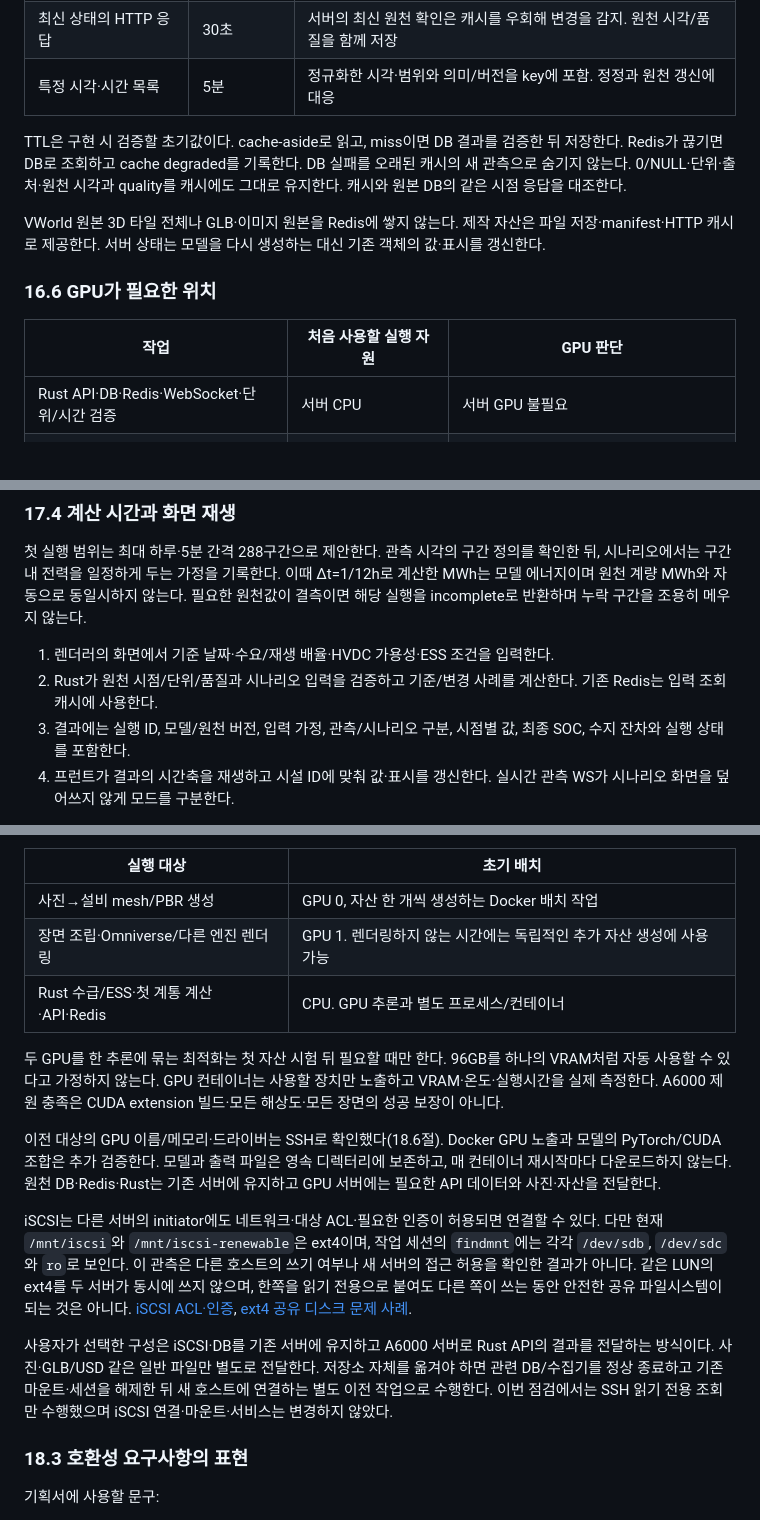
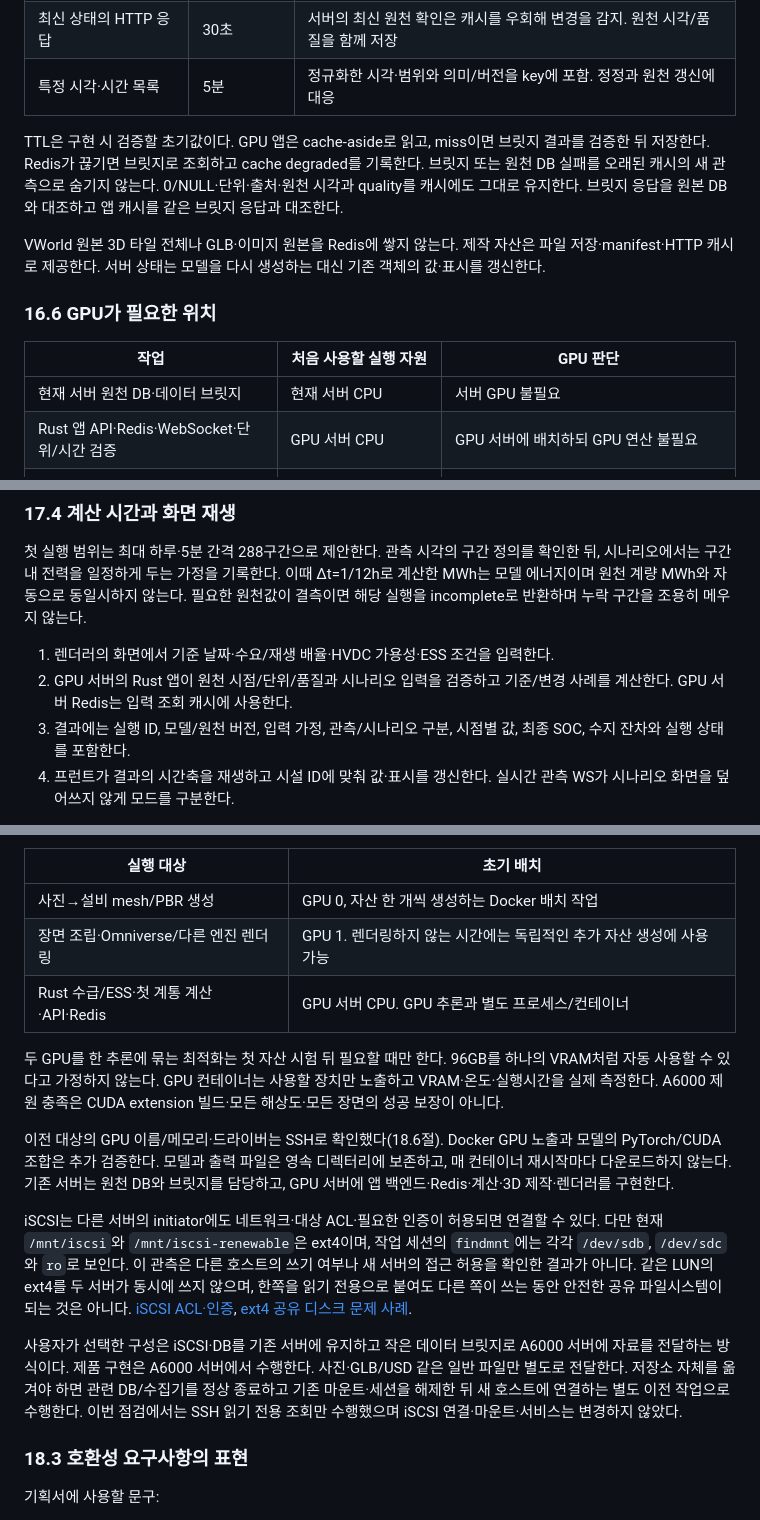
Before and after one commit to zongseung/Energy-Digital-Twin, a Markdown page: jeju_power_grid_digital_twin_design.md, 3 parts joined by grey strips. Rendered like a GitHub page.

```diff
--- a/jeju_power_grid_digital_twin_design.md
+++ b/jeju_power_grid_digital_twin_design.md
@@ -463,7 +466,7 @@ Rust 백엔드는 `axum`·`tokio`·`sqlx`·`serde`·비동기 `redis` 클라이
 | 최신 상태의 HTTP 응답 | 30초 | 서버의 최신 원천 확인은 캐시를 우회해 변경을 감지. 원천 시각/품질을 함께 저장 |
 | 특정 시각·시간 목록 | 5분 | 정규화한 시각·범위와 의미/버전을 key에 포함. 정정과 원천 갱신에 대응 |
 
-TTL은 구현 시 검증할 초기값이다. cache-aside로 읽고, miss이면 DB 결과를 검증한 뒤 저장한다. Redis가 끊기면 DB로 조회하고 cache degraded를 기록한다. DB 실패를 오래된 캐시의 새 관측으로 숨기지 않는다. 0/NULL·단위·출처·원천 시각과 quality를 캐시에도 그대로 유지한다. 캐시와 원본 DB의 같은 시점 응답을 대조한다.
+TTL은 구현 시 검증할 초기값이다. GPU 앱은 cache-aside로 읽고, miss이면 브릿지 결과를 검증한 뒤 저장한다. Redis가 끊기면 브릿지로 조회하고 cache degraded를 기록한다. 브릿지 또는 원천 DB 실패를 오래된 캐시의 새 관측으로 숨기지 않는다. 0/NULL·단위·출처·원천 시각과 quality를 캐시에도 그대로 유지한다. 브릿지 응답을 원본 DB와 대조하고 앱 캐시를 같은 브릿지 응답과 대조한다.
 
 VWorld 원본 3D 타일 전체나 GLB·이미지 원본을 Redis에 쌓지 않는다. 제작 자산은 파일 저장·manifest·HTTP 캐시로 제공한다. 서버 상태는 모델을 다시 생성하는 대신 기존 객체의 값·표시를 갱신한다.
 
@@ -471,7 +474,8 @@ VWorld 원본 3D 타일 전체나 GLB·이미지 원본을 Redis에 쌓지 않
 
 | 작업 | 처음 사용할 실행 자원 | GPU 판단 |
 |---|---|---|
-| Rust API·DB·Redis·WebSocket·단위/시간 검증 | 서버 CPU | 서버 GPU 불필요 |
+| 현재 서버 원천 DB·데이터 브릿지 | 현재 서버 CPU | 서버 GPU 불필요 |
+| Rust 앱 API·Redis·WebSocket·단위/시간 검증 | GPU 서버 CPU | GPU 서버에 배치하되 GPU 연산 불필요 |
 | 첫 DC 조류·통상적인 AC/LP/MILP 연구 계산 | 서버 CPU solver | GPU를 선행 조건으로 두지 않음. 모델 규모·시나리오 수별 실제 시간 측정 후 가속 검토 |
 | 오픈소스 Image-to-3D 추론 | A6000 GPU 0의 제작 컨테이너 | 첫 단일 자산의 메모리/시간을 측정. 한 장당 48GB 기준, 18절 참조 |
 | 사진 기반 3D 화면 렌더링 | A6000 GPU 1 또는 표시 PC의 그래픽 장치 | 선택한 엔진·장면으로 검증. 서버 렌더링은 해당 서버 GPU를 사용 |
@@ -541,7 +545,7 @@ e_{t+1}=e_t+\eta_{ch}P_{ch,t}\Delta t-P_{dis,t}\Delta t/\eta_{dis}.
 첫 실행 범위는 최대 하루·5분 간격 288구간으로 제안한다. 관측 시각의 구간 정의를 확인한 뒤, 시나리오에서는 구간 내 전력을 일정하게 두는 가정을 기록한다. 이때 Δt=1/12h로 계산한 MWh는 모델 에너지이며 원천 계량 MWh와 자동으로 동일시하지 않는다. 필요한 원천값이 결측이면 해당 실행을 incomplete로 반환하며 누락 구간을 조용히 메우지 않는다.
 
 1. 렌더러의 화면에서 기준 날짜·수요/재생 배율·HVDC 가용성·ESS 조건을 입력한다.
-2. Rust가 원천 시점/단위/품질과 시나리오 입력을 검증하고 기준/변경 사례를 계산한다. 기존 Redis는 입력 조회 캐시에 사용한다.
+2. GPU 서버의 Rust 앱이 원천 시점/단위/품질과 시나리오 입력을 검증하고 기준/변경 사례를 계산한다. GPU 서버 Redis는 입력 조회 캐시에 사용한다.
 3. 결과에는 실행 ID, 모델/원천 버전, 입력 가정, 관측/시나리오 구분, 시점별 값, 최종 SOC, 수지 잔차와 실행 상태를 포함한다.
 4. 프런트가 결과의 시간축을 재생하고 시설 ID에 맞춰 값·표시를 갱신한다. 실시간 관측 WS가 시나리오 화면을 덮어쓰지 않게 모드를 구분한다.
 
@@ -591,15 +595,15 @@ TRELLIS.2의 공식 속도 표는 H100 기준이므로 A6000의 처리시간으
 |---|---|
 | 사진→설비 mesh/PBR 생성 | GPU 0, 자산 한 개씩 생성하는 Docker 배치 작업 |
 | 장면 조립·Omniverse/다른 엔진 렌더링 | GPU 1. 렌더링하지 않는 시간에는 독립적인 추가 자산 생성에 사용 가능 |
-| Rust 수급/ESS·첫 계통 계산·API·Redis | CPU. GPU 추론과 별도 프로세스/컨테이너 |
+| Rust 수급/ESS·첫 계통 계산·API·Redis | GPU 서버 CPU. GPU 추론과 별도 프로세스/컨테이너 |
 
 두 GPU를 한 추론에 묶는 최적화는 첫 자산 시험 뒤 필요할 때만 한다. 96GB를 하나의 VRAM처럼 자동 사용할 수 있다고 가정하지 않는다. GPU 컨테이너는 사용할 장치만 노출하고 VRAM·온도·실행시간을 실제 측정한다. A6000 제원 충족은 CUDA extension 빌드·모든 해상도·모든 장면의 성공 보장이 아니다.
 
-이전 대상의 GPU 이름/메모리·드라이버는 SSH로 확인했다(18.6절). Docker GPU 노출과 모델의 PyTorch/CUDA 조합은 추가 검증한다. 모델과 출력 파일은 영속 디렉터리에 보존하고, 매 컨테이너 재시작마다 다운로드하지 않는다. 원천 DB·Redis·Rust는 기존 서버에 유지하고 GPU 서버에는 필요한 API 데이터와 사진·자산을 전달한다.
+이전 대상의 GPU 이름/메모리·드라이버는 SSH로 확인했다(18.6절). Docker GPU 노출과 모델의 PyTorch/CUDA 조합은 추가 검증한다. 모델과 출력 파일은 영속 디렉터리에 보존하고, 매 컨테이너 재시작마다 다운로드하지 않는다. 기존 서버는 원천 DB와 브릿지를 담당하고, GPU 서버에 앱 백엔드·Redis·계산·3D 제작·렌더러를 구현한다.
 
 iSCSI는 다른 서버의 initiator에도 네트워크·대상 ACL·필요한 인증이 허용되면 연결할 수 있다. 다만 현재 `/mnt/iscsi`와 `/mnt/iscsi-renewable`은 ext4이며, 작업 세션의 `findmnt`에는 각각 `/dev/sdb`, `/dev/sdc`와 `ro`로 보인다. 이 관측은 다른 호스트의 쓰기 여부나 새 서버의 접근 허용을 확인한 결과가 아니다. 같은 LUN의 ext4를 두 서버가 동시에 쓰지 않으며, 한쪽을 읽기 전용으로 붙여도 다른 쪽이 쓰는 동안 안전한 공유 파일시스템이 되는 것은 아니다. [iSCSI ACL·인증](https://docs.redhat.com/en/documentation/red_hat_enterprise_linux/8/html/managing_storage_devices/configuring-an-iscsi-target_managing-storage-devices), [ext4 공유 디스크 문제 사례](https://access.redhat.com/solutions/410173).
 
-사용자가 선택한 구성은 iSCSI·DB를 기존 서버에 유지하고 A6000 서버로 Rust API의 결과를 전달하는 방식이다. 사진·GLB/USD 같은 일반 파일만 별도로 전달한다. 저장소 자체를 옮겨야 하면 관련 DB/수집기를 정상 종료하고 기존 마운트·세션을 해제한 뒤 새 호스트에 연결하는 별도 이전 작업으로 수행한다. 이번 점검에서는 SSH 읽기 전용 조회만 수행했으며 iSCSI 연결·마운트·서비스는 변경하지 않았다.
+사용자가 선택한 구성은 iSCSI·DB를 기존 서버에 유지하고 작은 데이터 브릿지로 A6000 서버에 자료를 전달하는 방식이다. 제품 구현은 A6000 서버에서 수행한다. 사진·GLB/USD 같은 일반 파일만 별도로 전달한다. 저장소 자체를 옮겨야 하면 관련 DB/수집기를 정상 종료하고 기존 마운트·세션을 해제한 뒤 새 호스트에 연결하는 별도 이전 작업으로 수행한다. 이번 점검에서는 SSH 읽기 전용 조회만 수행했으며 iSCSI 연결·마운트·서비스는 변경하지 않았다.
 
 ### 18.3 호환성 요구사항의 표현
 
```
Also changed, not shown: other parts of jeju_power_grid_digital_twin_design.md (+31 -24 lines), jeju_power_grid_implementation_plan.md (+49 -35 lines).
